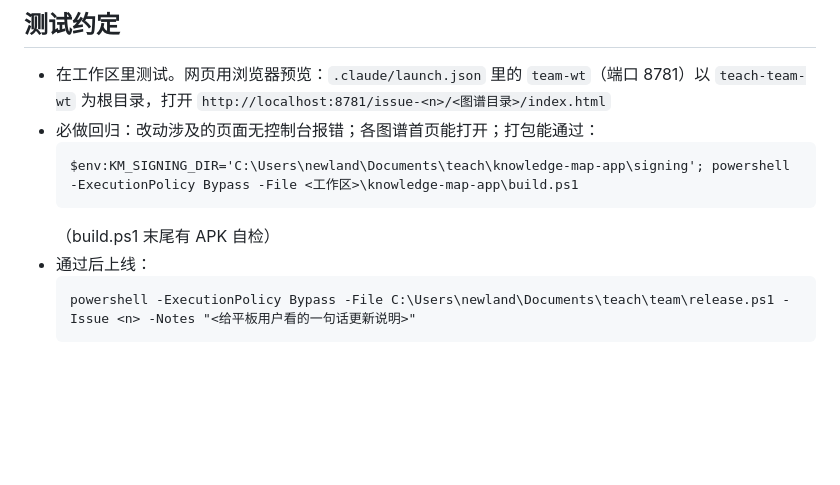
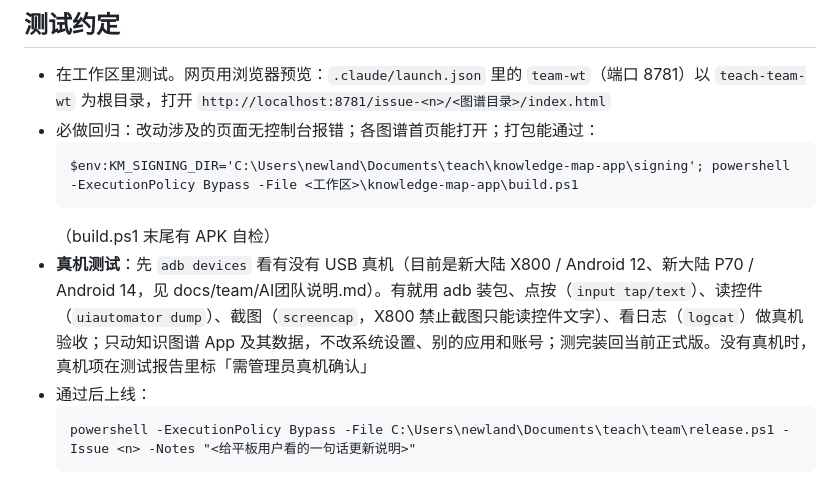
Before and after one commit to Walker-007-newland/knowledge-map, a Markdown page: team/README.md, the part around the change. Drawn GitHub-style; blank space fills up the shorter version.

Commit message:
团队手册：补充 USB 真机测试约定
Co-Authored-By: Claude Opus 5.5 <noreply@anthropic.com>

````diff
--- a/team/README.md
+++ b/team/README.md
@@ -84,6 +84,7 @@
   $env:KM_SIGNING_DIR='C:\Users\newland\Documents\teach\knowledge-map-app\signing'; powershell -ExecutionPolicy Bypass -File <工作区>\knowledge-map-app\build.ps1
   ```
   （build.ps1 末尾有 APK 自检）
+- **真机测试**：先 `adb devices` 看有没有 USB 真机（目前是新大陆 X800 / Android 12、新大陆 P70 / Android 14，见 docs/team/AI团队说明.md）。有就用 adb 装包、点按（`input tap/text`）、读控件（`uiautomator dump`）、截图（`screencap`，X800 禁止截图只能读控件文字）、看日志（`logcat`）做真机验收；只动知识图谱 App 及其数据，不改系统设置、别的应用和账号；测完装回当前正式版。没有真机时，真机项在测试报告里标「需管理员真机确认」
 - 通过后上线：
   ```
   powershell -ExecutionPolicy Bypass -File C:\Users\newland\Documents\teach\team\release.ps1 -Issue <n> -Notes "<给平板用户看的一句话更新说明>"
````
